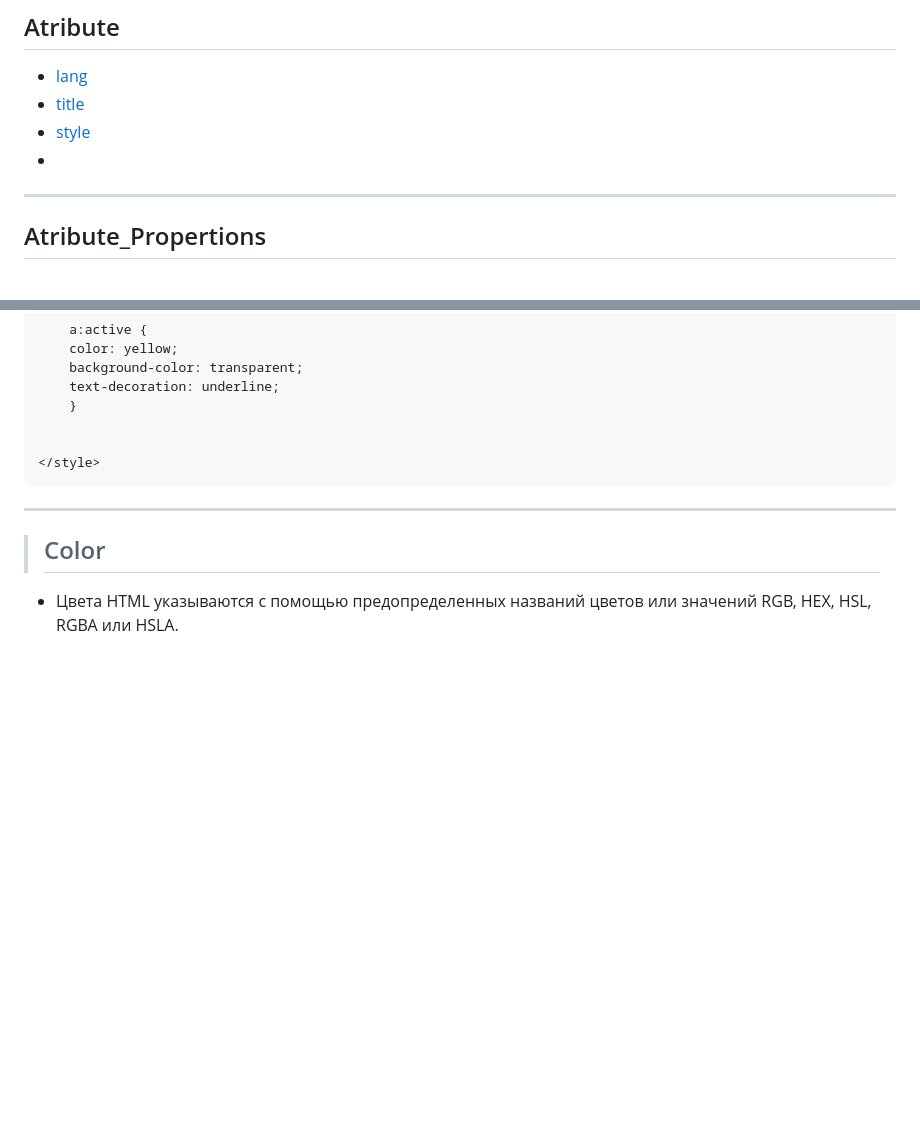
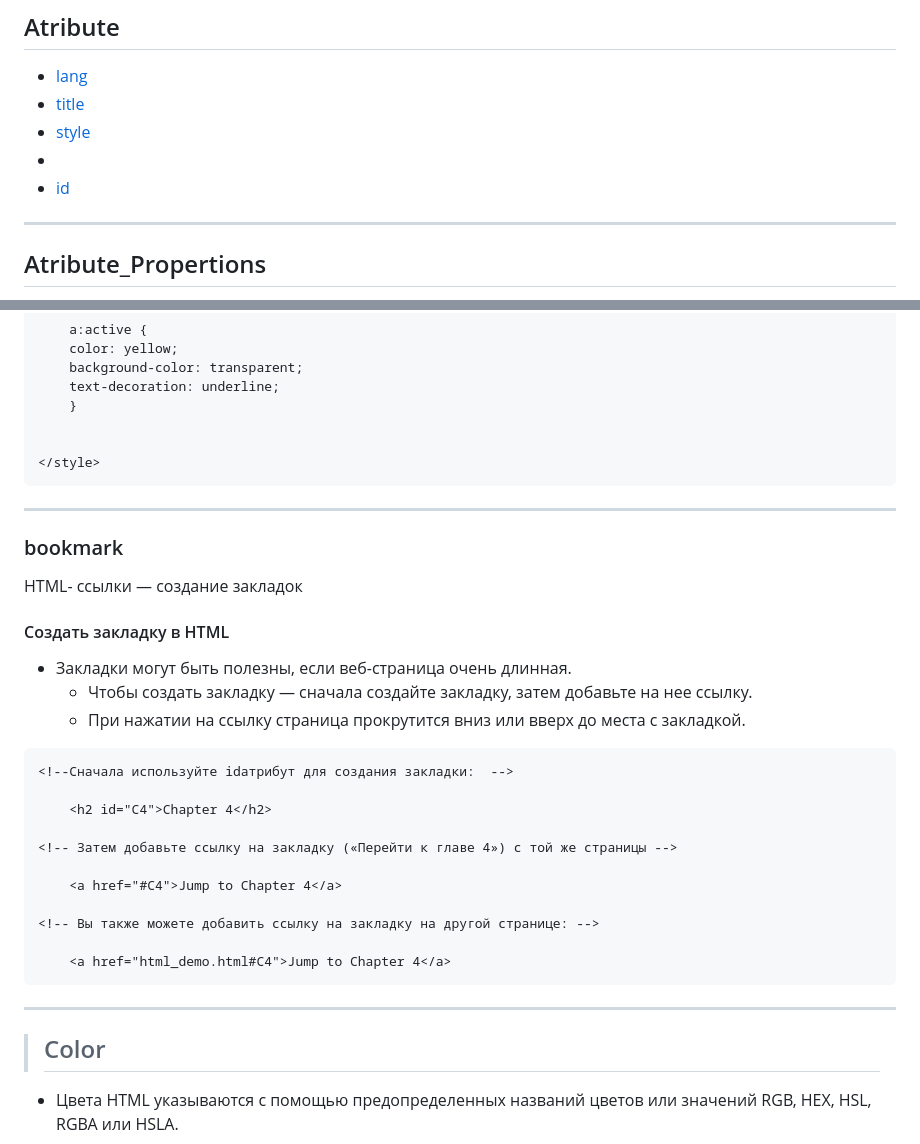
Before and after one commit to halil-95/frontend_mentor_01, a Markdown page: study_html/README.md, 2 parts joined by grey strips. Drawn GitHub-style; blank space fills up the shorter version.

Commit message:
bookmark

````diff
--- a/study_html/README.md
+++ b/study_html/README.md
@@ -51,6 +51,7 @@ The HTML element is everything from the start tag to the end tag:
  - [title](#title)
  - [style](#style)
  - [<a>](#href)
+ - [id]( #bookmark)
 
 
 ---
@@ -327,6 +328,33 @@ HTML-ссылка отображается разным цветом в зави
 
 ---
 
+### bookmark
+
+HTML- ссылки — создание закладок
+
+#### Создать закладку в HTML
+- Закладки могут быть полезны, если веб-страница очень длинная.
+    - Чтобы создать закладку — сначала создайте закладку, затем добавьте на нее ссылку.
+    - При нажатии на ссылку страница прокрутится вниз или вверх до места с закладкой.
+
+```html
+<!--Сначала используйте idатрибут для создания закладки:  -->
+
+    <h2 id="C4">Chapter 4</h2>
+
+<!-- Затем добавьте ссылку на закладку («Перейти к главе 4») с той же страницы -->
+
+    <a href="#C4">Jump to Chapter 4</a>
+
+<!-- Вы также можете добавить ссылку на закладку на другой странице: -->
+
+    <a href="html_demo.html#C4">Jump to Chapter 4</a>
+```
+
+---
+
+
+
 >## Color
  - Цвета HTML указываются с помощью предопределенных названий цветов или значений RGB, HEX, HSL, RGBA или HSLA.
 
````
